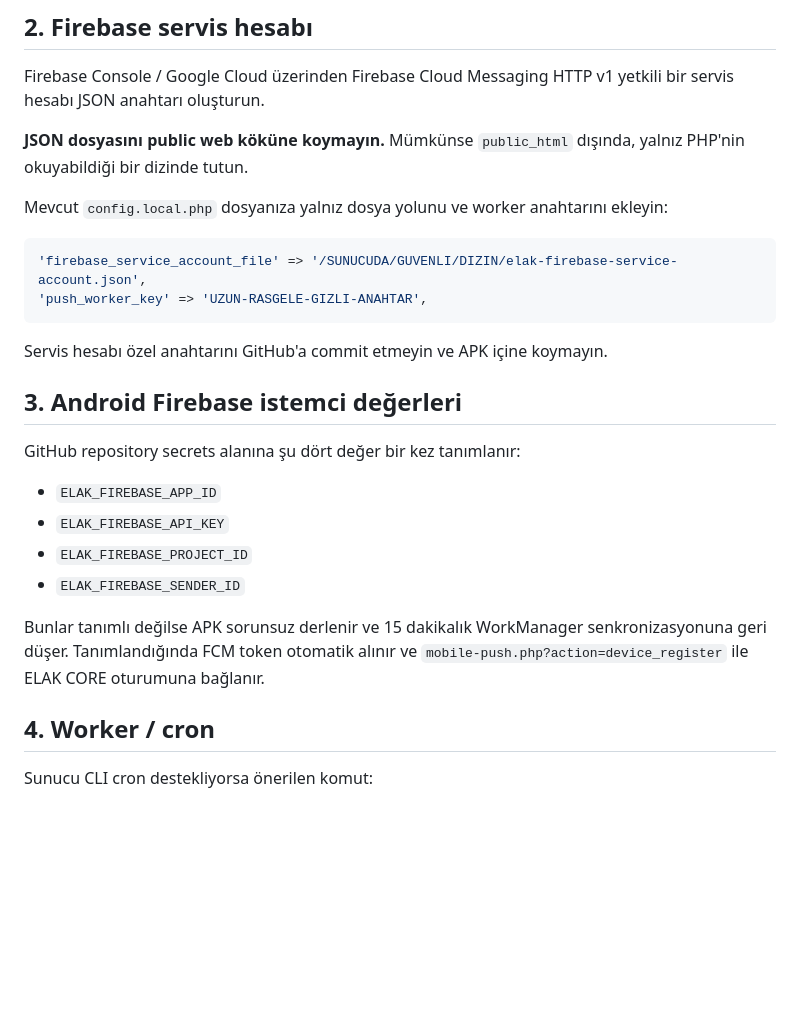
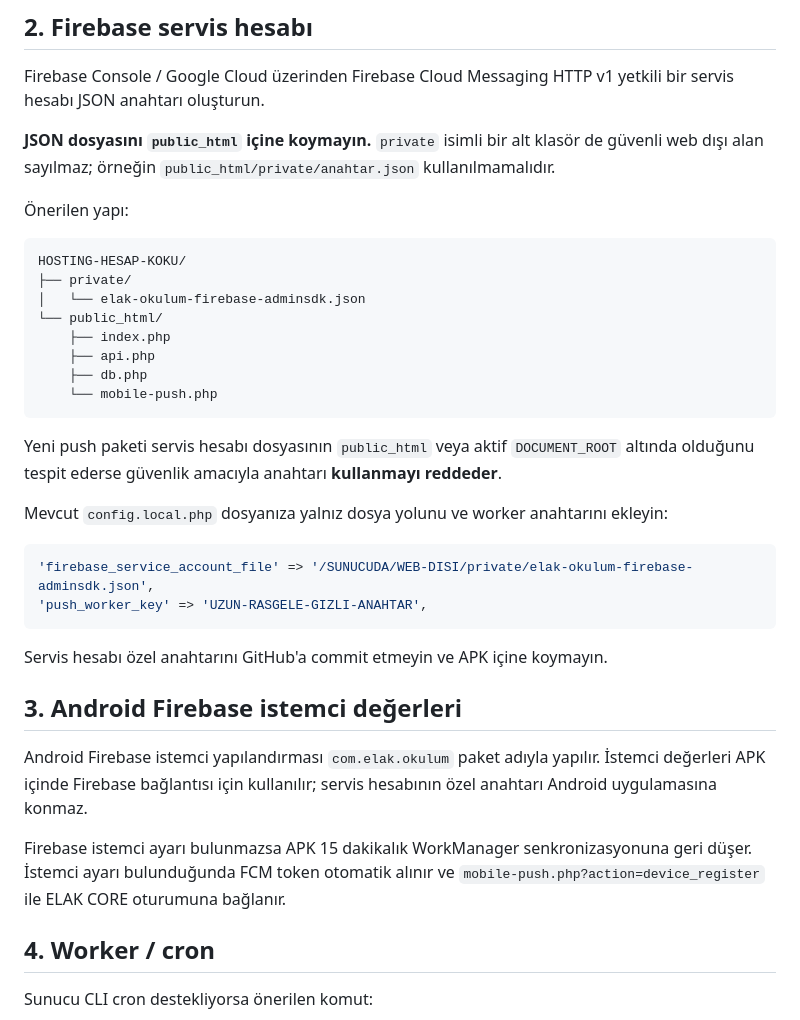
Before and after one commit to samins82-cloud/Okul, a Markdown page: elak-okulum/server/PUSH_0_9_3_1_KURULUM.md, the part around the change. Drawn GitHub-style; blank space fills up the shorter version.

Commit message:
Document safe Firebase key placement outside public_html

````diff
--- a/elak-okulum/server/PUSH_0_9_3_1_KURULUM.md
+++ b/elak-okulum/server/PUSH_0_9_3_1_KURULUM.md
@@ -20,12 +20,27 @@ Tablo öneki mevcut `config.php` içindeki `table_prefix` değerinden alınır.
 
 Firebase Console / Google Cloud üzerinden Firebase Cloud Messaging HTTP v1 yetkili bir servis hesabı JSON anahtarı oluşturun.
 
-**JSON dosyasını public web köküne koymayın.** Mümkünse `public_html` dışında, yalnız PHP'nin okuyabildiği bir dizinde tutun.
+**JSON dosyasını `public_html` içine koymayın.** `private` isimli bir alt klasör de güvenli web dışı alan sayılmaz; örneğin `public_html/private/anahtar.json` kullanılmamalıdır.
+
+Önerilen yapı:
+
+```text
+HOSTING-HESAP-KOKU/
+├── private/
+│   └── elak-okulum-firebase-adminsdk.json
+└── public_html/
+    ├── index.php
+    ├── api.php
+    ├── db.php
+    └── mobile-push.php
+```
+
+Yeni push paketi servis hesabı dosyasının `public_html` veya aktif `DOCUMENT_ROOT` altında olduğunu tespit ederse güvenlik amacıyla anahtarı **kullanmayı reddeder**.
 
 Mevcut `config.local.php` dosyanıza yalnız dosya yolunu ve worker anahtarını ekleyin:
 
 ```php
-'firebase_service_account_file' => '/SUNUCUDA/GUVENLI/DIZIN/elak-firebase-service-account.json',
+'firebase_service_account_file' => '/SUNUCUDA/WEB-DISI/private/elak-okulum-firebase-adminsdk.json',
 'push_worker_key' => 'UZUN-RASGELE-GIZLI-ANAHTAR',
 ```
 
@@ -33,14 +48,9 @@ Servis hesabı özel anahtarını GitHub'a commit etmeyin ve APK içine koymayı
 
 ## 3. Android Firebase istemci değerleri
 
-GitHub repository secrets alanına şu dört değer bir kez tanımlanır:
+Android Firebase istemci yapılandırması `com.elak.okulum` paket adıyla yapılır. İstemci değerleri APK içinde Firebase bağlantısı için kullanılır; servis hesabının özel anahtarı Android uygulamasına konmaz.
 
-- `ELAK_FIREBASE_APP_ID`
-- `ELAK_FIREBASE_API_KEY`
-- `ELAK_FIREBASE_PROJECT_ID`
-- `ELAK_FIREBASE_SENDER_ID`
-
-Bunlar tanımlı değilse APK sorunsuz derlenir ve 15 dakikalık WorkManager senkronizasyonuna geri düşer. Tanımlandığında FCM token otomatik alınır ve `mobile-push.php?action=device_register` ile ELAK CORE oturumuna bağlanır.
+Firebase istemci ayarı bulunmazsa APK 15 dakikalık WorkManager senkronizasyonuna geri düşer. İstemci ayarı bulunduğunda FCM token otomatik alınır ve `mobile-push.php?action=device_register` ile ELAK CORE oturumuna bağlanır.
 
 ## 4. Worker / cron
 
````
